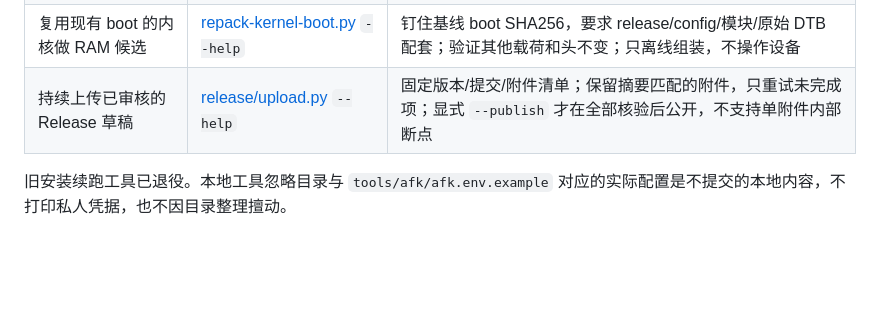
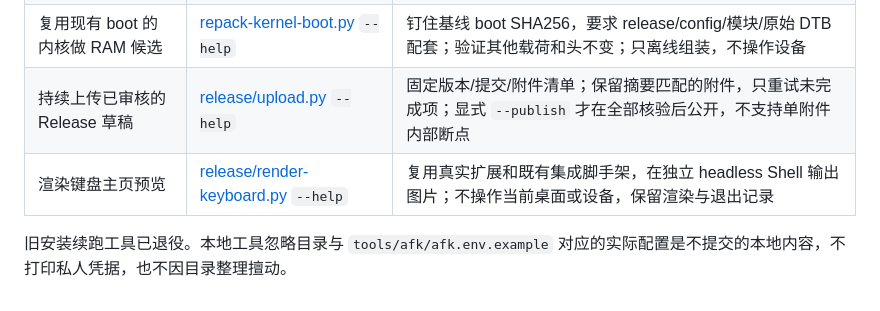
Before and after one commit to psych2090707/liuqin-fedora, a Markdown page: tools/README.md, the part around the change. GitHub-like rendering; blank space fills up the shorter version.

```diff
--- a/tools/README.md
+++ b/tools/README.md
@@ -8,5 +8,6 @@
 | 基础诊断或日志包 | `diagnose.sh`、`collect-logs.sh` | 先查副作用；基础检查不等于功能验收，采集会写报告 |
 | 复用现有 boot 的内核做 RAM 候选 | [repack-kernel-boot.py](repack-kernel-boot.py) `--help` | 钉住基线 boot SHA256，要求 release/config/模块/原始 DTB 配套；验证其他载荷和头不变；只离线组装，不操作设备 |
 | 持续上传已审核的 Release 草稿 | [release/upload.py](release/upload.py) `--help` | 固定版本/提交/附件清单；保留摘要匹配的附件，只重试未完成项；显式 `--publish` 才在全部核验后公开，不支持单附件内部断点 |
+| 渲染键盘主页预览 | [release/render-keyboard.py](release/render-keyboard.py) `--help` | 复用真实扩展和既有集成脚手架，在独立 headless Shell 输出图片；不操作当前桌面或设备，保留渲染与退出记录 |
 
 旧安装续跑工具已退役。本地工具忽略目录与 `tools/afk/afk.env.example` 对应的实际配置是不提交的本地内容，不打印私人凭据，也不因目录整理擅动。
```
Also changed, not shown: README.md (+13 -3 lines), docs/assets/keyboard-themes.png (added), 9 other files.
